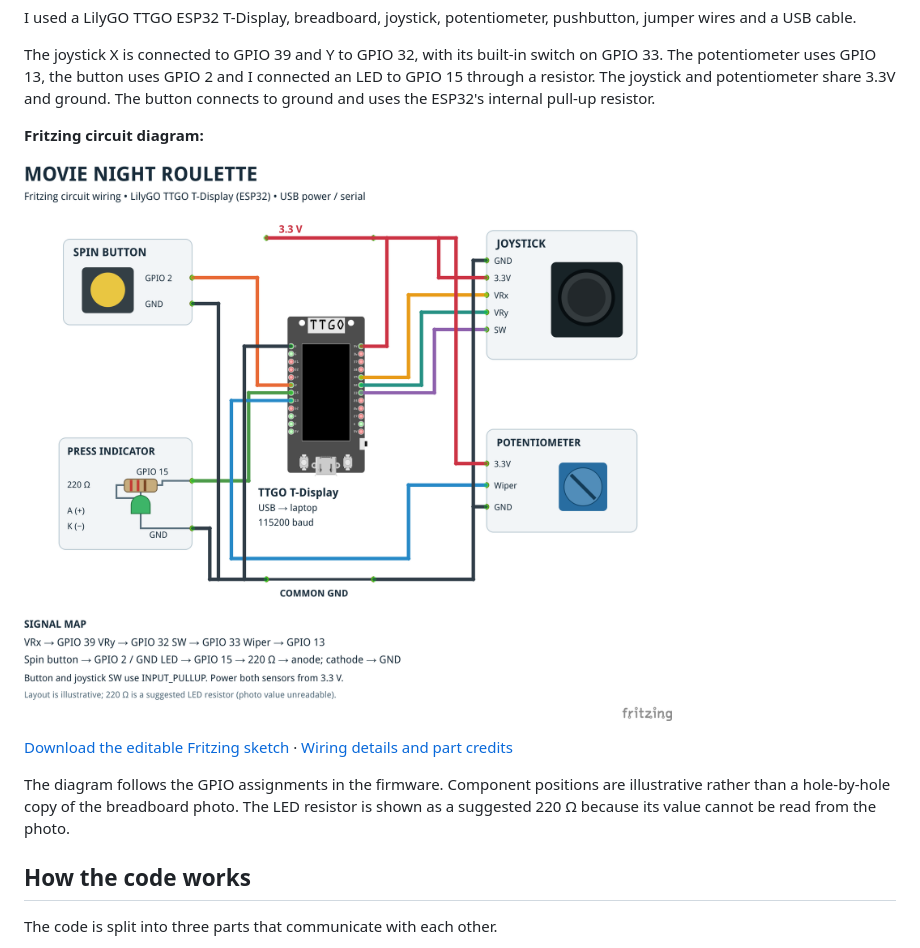
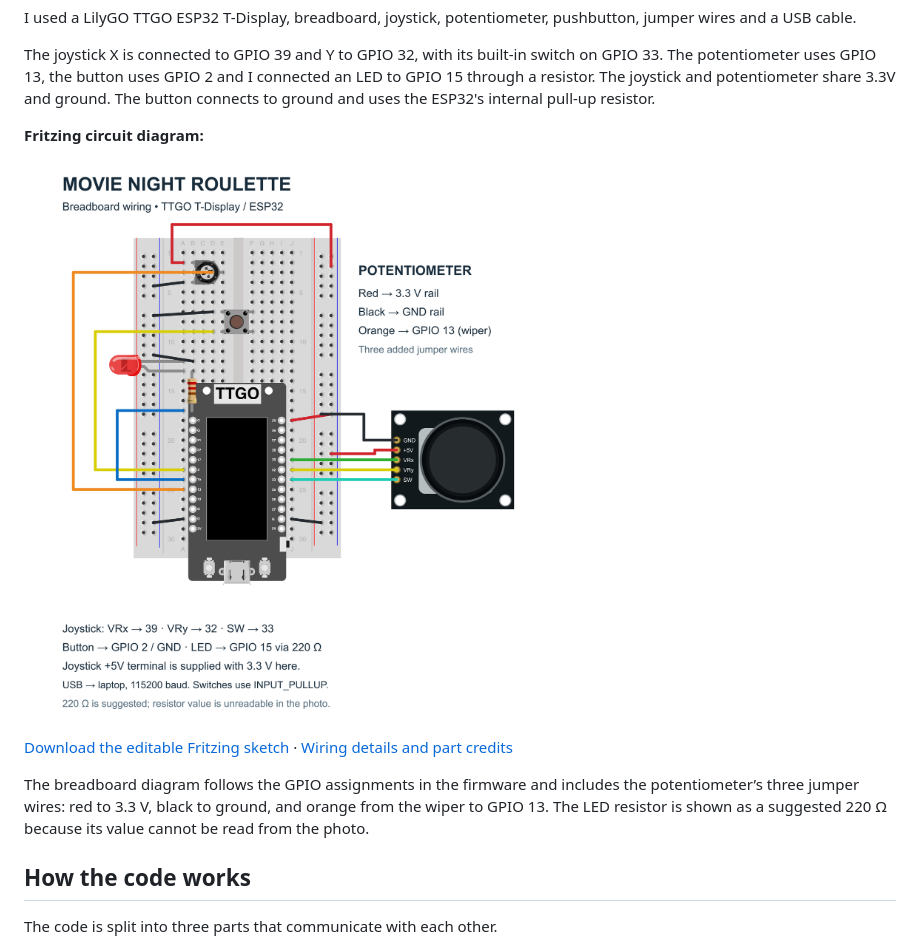
Before and after one commit to siennaberreby/movie-night-roulette, a Markdown page: README.md, the part around the change printed below. GitHub-like rendering; pictures changed too: media/Movie_Night_Roulette.png (deleted), media/Movie_Night_Roulette_Breadboard.png (added).

```diff
--- a/README.md
+++ b/README.md
@@ -18,5 +18,5 @@ The joystick X is connected to GPIO 39 and Y to GPIO 32, with its built-in switc
 
 **Fritzing circuit diagram:**
 
-![Fritzing wiring diagram for Movie Night Roulette](media/Movie_Night_Roulette.png)
+![Fritzing wiring diagram for Movie Night Roulette](media/Movie_Night_Roulette_Breadboard.png)
 
@@ -24,5 +24,5 @@ The joystick X is connected to GPIO 39 and Y to GPIO 32, with its built-in switc
 
-The diagram follows the GPIO assignments in the firmware. Component positions are illustrative rather than a hole-by-hole copy of the breadboard photo. The LED resistor is shown as a suggested 220 Ω because its value cannot be read from the photo.
+The breadboard diagram follows the GPIO assignments in the firmware and includes the potentiometer’s three jumper wires: red to 3.3 V, black to ground, and orange from the wiper to GPIO 13. The LED resistor is shown as a suggested 220 Ω because its value cannot be read from the photo.
 
 ## How the code works
 
```
Also changed, not shown: other parts of README.md (+1 -1 lines), Movie_Night_Roulette_Documentation 2/README.md (+3 -3 lines), media/wiring.md (+2 -2 lines), 3 other files.
